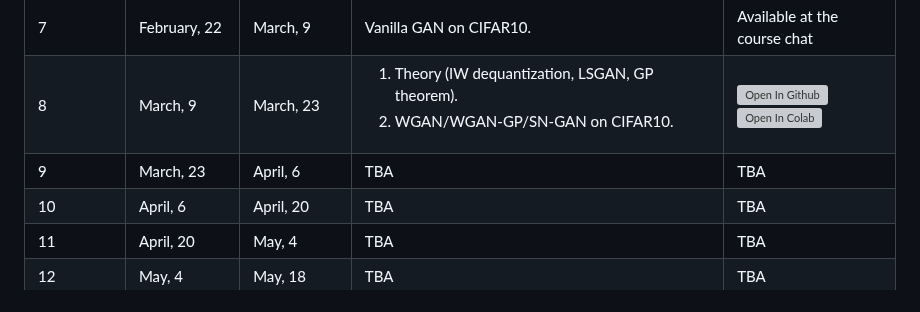
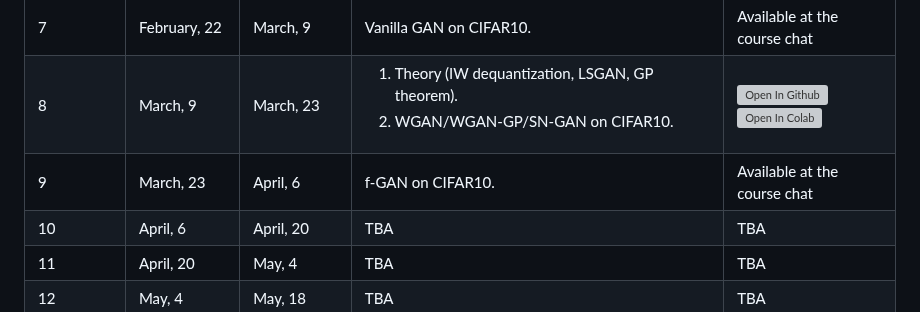
Before and after one commit to r-isachenko/2022-2023-DGM-MIPT-course, a Markdown page: README.md, the part around the change. Drawn GitHub-style; grey boxes are pictures that could not be loaded.

```diff
--- a/README.md
+++ b/README.md
@@ -66,7 +66,7 @@ The course is accompanied by practical tasks that allow you to understand the pr
 | 6 | December, 7 | December, 16 | <ol><li>Theory (MI in ELBO surgery).</li><li>VAE with AR decoder on MNIST.</li><li>VAE with AR prior on CIFAR10.</li></ol> | [![Open In Github](https://img.shields.io/static/v1.svg?logo=github&label=Repo&message=Open%20in%20Github&color=lightgrey)](homeworks/hw6.ipynb)<br>[![Open In Colab](https://colab.research.google.com/assets/colab-badge.svg)](https://colab.research.google.com/github/r-isachenko/2022-2023-DGM-MIPT-course/blob/main/homeworks/hw6.ipynb) |
 | 7 | February, 22 | March, 9 | Vanilla GAN on CIFAR10. | Available at the course chat |
 | 8 | March, 9 | March, 23 | <ol><li>Theory (IW dequantization, LSGAN, GP theorem).</li><li>WGAN/WGAN-GP/SN-GAN on CIFAR10.</li></ol> | [![Open In Github](https://img.shields.io/static/v1.svg?logo=github&label=Repo&message=Open%20in%20Github&color=lightgrey)](homeworks/hw8.ipynb)<br>[![Open In Colab](https://colab.research.google.com/assets/colab-badge.svg)](https://colab.research.google.com/github/r-isachenko/2022-2023-DGM-MIPT-course/blob/main/homeworks/hw8.ipynb) |
-| 9 | March, 23 | April, 6 | TBA | TBA |
+| 9 | March, 23 | April, 6 | f-GAN on CIFAR10. | Available at the course chat |
 | 10 | April, 6 | April, 20 | TBA | TBA |
 | 11 | April, 20 | May, 4 | TBA | TBA |
 | 12 | May, 4 | May, 18 | TBA | TBA |
```
